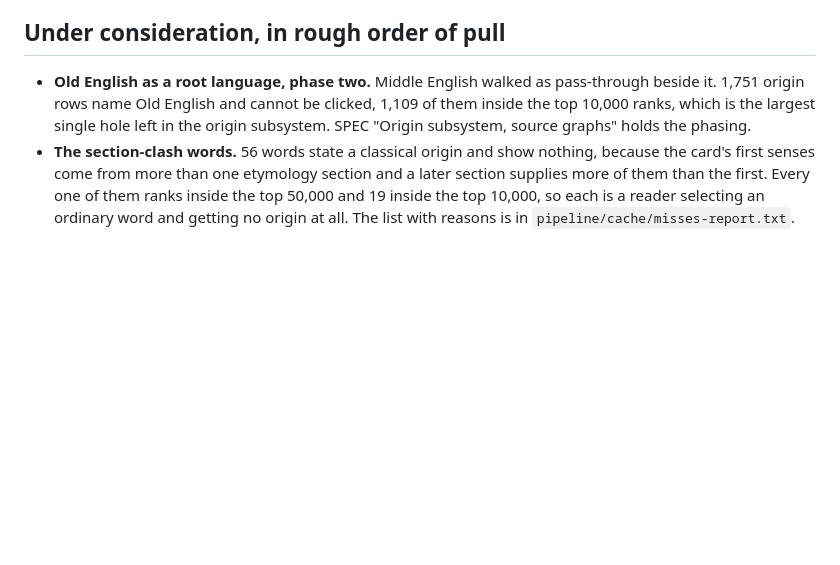
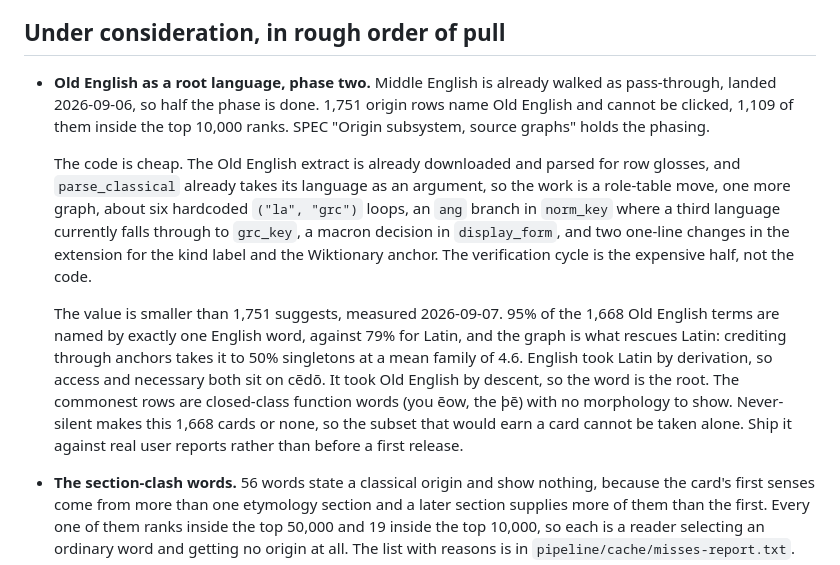
Before and after one commit to jjm4000/etymikon, a Markdown page: ROADMAP.md, the part around the change. Rendered like a GitHub page; blank space fills up the shorter version.

Commit message:
Record what phase two costs and what it is worth
The Old English entry called it the largest single hole left in the
origin subsystem and carried only its row count. Measured 2026-09-07:
95% of the 1,668 Old English terms are named by exactly one English
word, against 79% for Latin, and anchor crediting takes Latin to 50%
singletons at a mean family of 4.6. English took Latin by derivation
and Old English by descent, so most Old English cards would repeat the
row they came from.

The entry now carries the mechanical cost as well, since half of phase
two already landed when Middle English became a pass-through language.

Co-Authored-By: Claude Fable 5 <noreply@anthropic.com>

```diff
--- a/ROADMAP.md
+++ b/ROADMAP.md
@@ -153,11 +153,31 @@ definition. Three consequences are worth naming.
 
 ## Under consideration, in rough order of pull
 
-- **Old English as a root language, phase two.** Middle English walked as
-  pass-through beside it. 1,751 origin rows name Old English and cannot
-  be clicked, 1,109 of them inside the top 10,000 ranks, which is the
-  largest single hole left in the origin subsystem. SPEC "Origin
-  subsystem, source graphs" holds the phasing.
+- **Old English as a root language, phase two.** Middle English is already
+  walked as pass-through, landed 2026-09-06, so half the phase is done.
+  1,751 origin rows name Old English and cannot be clicked, 1,109 of them
+  inside the top 10,000 ranks. SPEC "Origin subsystem, source graphs"
+  holds the phasing.
+
+  The code is cheap. The Old English extract is already downloaded and
+  parsed for row glosses, and `parse_classical` already takes its language
+  as an argument, so the work is a role-table move, one more graph, about
+  six hardcoded `("la", "grc")` loops, an `ang` branch in `norm_key` where
+  a third language currently falls through to `grc_key`, a macron decision
+  in `display_form`, and two one-line changes in the extension for the
+  kind label and the Wiktionary anchor. The verification cycle is the
+  expensive half, not the code.
+
+  The value is smaller than 1,751 suggests, measured 2026-09-07. 95% of
+  the 1,668 Old English terms are named by exactly one English word,
+  against 79% for Latin, and the graph is what rescues Latin: crediting
+  through anchors takes it to 50% singletons at a mean family of 4.6.
+  English took Latin by derivation, so access and necessary both sit on
+  cēdō. It took Old English by descent, so the word is the root. The
+  commonest rows are closed-class function words (you ēow, the þē) with no
+  morphology to show. Never-silent makes this 1,668 cards or none, so the
+  subset that would earn a card cannot be taken alone. Ship it against
+  real user reports rather than before a first release.
 - **The section-clash words.** 56 words state a classical origin and show
   nothing, because the card's first senses come from more than one
   etymology section and a later section supplies more of them than the
```
